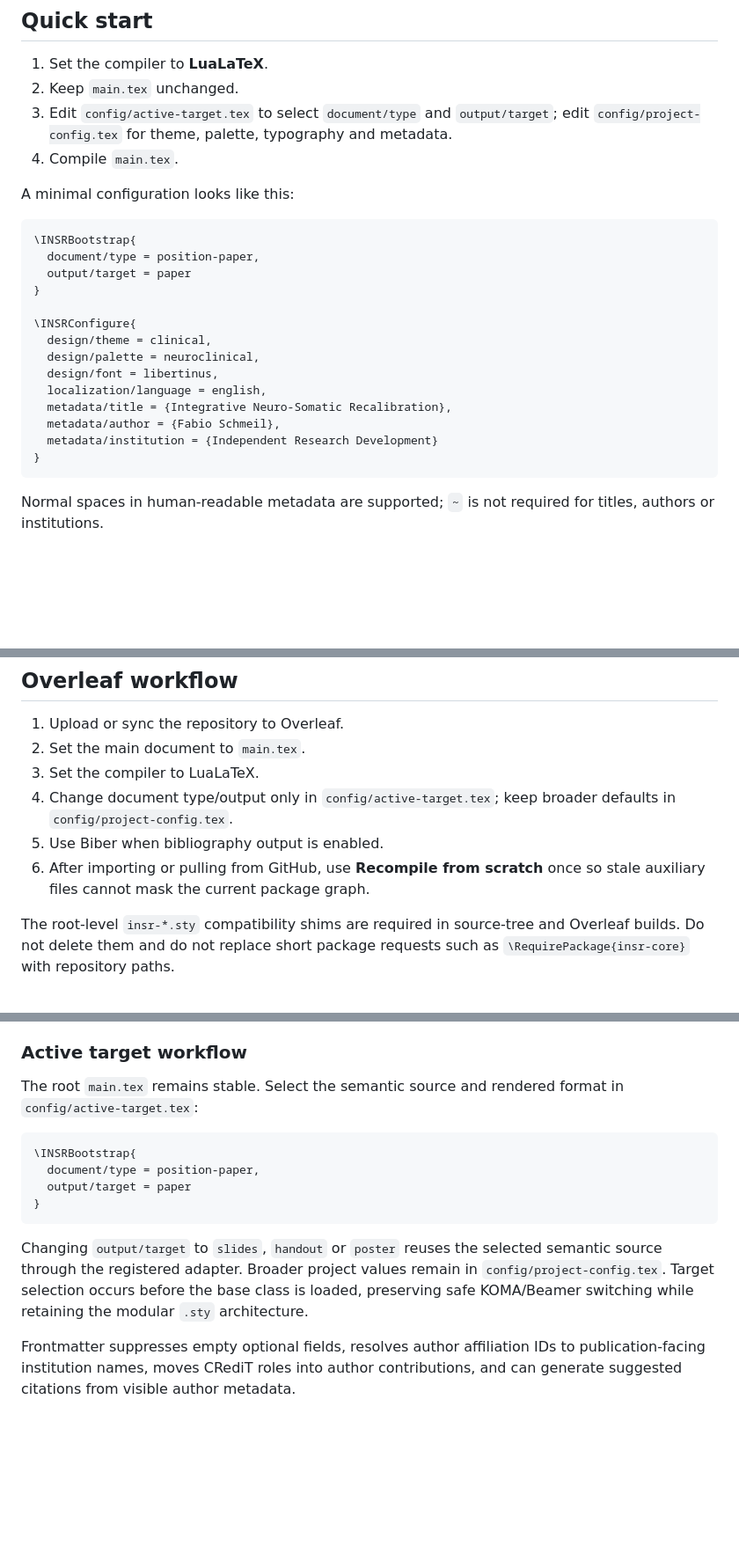
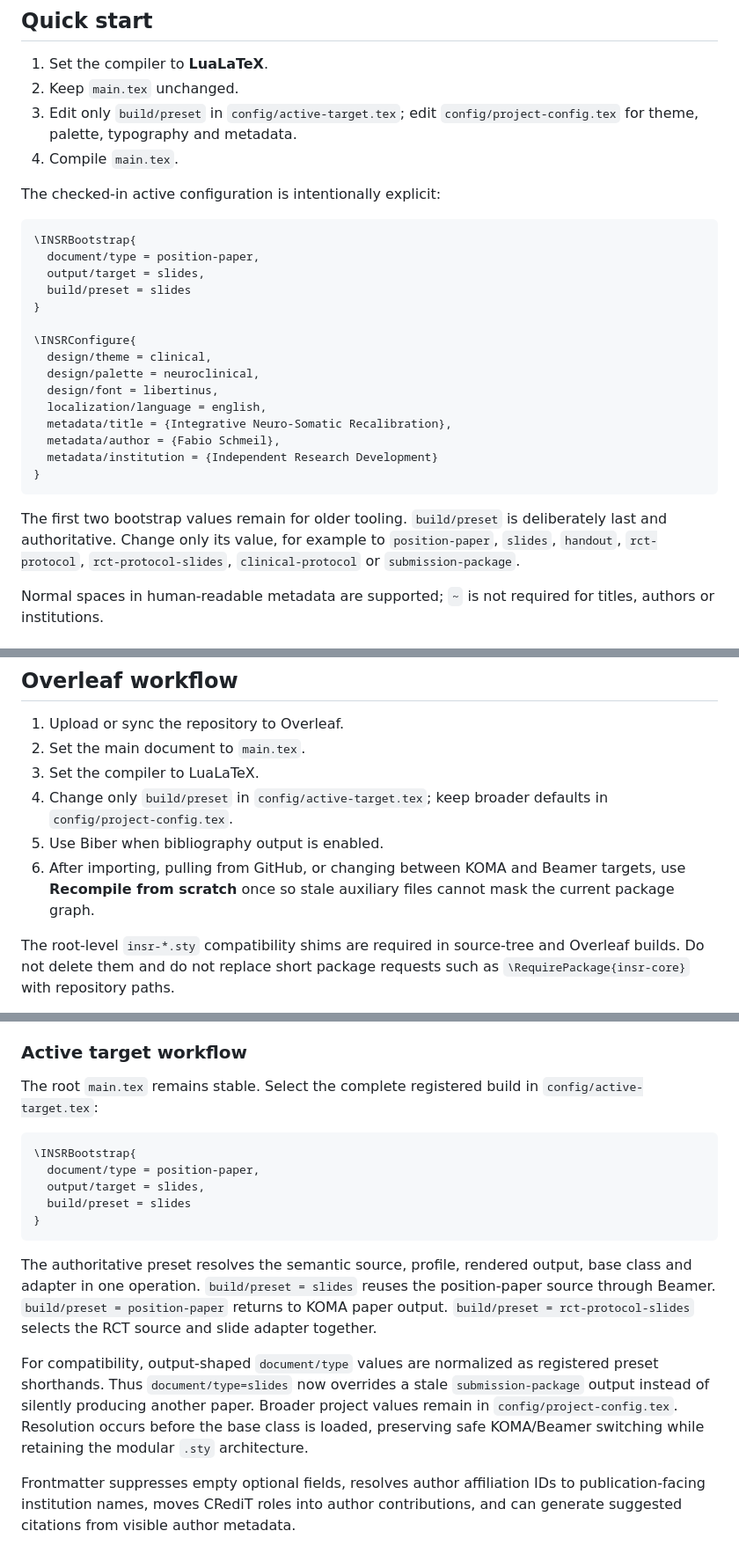
Before and after one commit to germ86/INSR-Research-Publishing-System, a Markdown page: README.md, 3 parts joined by grey strips. Shown at 88% size. GitHub-like rendering; blank space fills up the shorter version.

Commit message:
Make the one-switch preset workflow the primary README path

````diff
--- a/README.md
+++ b/README.md
@@ -30,15 +30,16 @@ The canonical root document is always:
 
 1. Set the compiler to **LuaLaTeX**.
 2. Keep `main.tex` unchanged.
-3. Edit `config/active-target.tex` to select `document/type` and `output/target`; edit `config/project-config.tex` for theme, palette, typography and metadata.
+3. Edit only `build/preset` in `config/active-target.tex`; edit `config/project-config.tex` for theme, palette, typography and metadata.
 4. Compile `main.tex`.
 
-A minimal configuration looks like this:
+The checked-in active configuration is intentionally explicit:
 
 ```tex
 \INSRBootstrap{
   document/type = position-paper,
-  output/target = paper
+  output/target = slides,
+  build/preset = slides
 }
 
 \INSRConfigure{
@@ -51,6 +52,8 @@ A minimal configuration looks like this:
   metadata/institution = {Independent Research Development}
 }
 ```
+
+The first two bootstrap values remain for older tooling. `build/preset` is deliberately last and authoritative. Change only its value, for example to `position-paper`, `slides`, `handout`, `rct-protocol`, `rct-protocol-slides`, `clinical-protocol` or `submission-package`.
 
 Normal spaces in human-readable metadata are supported; `~` is not required for titles, authors or institutions.
 
@@ -109,9 +112,9 @@ See `examples/README.md` for the example policy. To list every documented entryp
 1. Upload or sync the repository to Overleaf.
 2. Set the main document to `main.tex`.
 3. Set the compiler to LuaLaTeX.
-4. Change document type/output only in `config/active-target.tex`; keep broader defaults in `config/project-config.tex`.
+4. Change only `build/preset` in `config/active-target.tex`; keep broader defaults in `config/project-config.tex`.
 5. Use Biber when bibliography output is enabled.
-6. After importing or pulling from GitHub, use **Recompile from scratch** once so stale auxiliary files cannot mask the current package graph.
+6. After importing, pulling from GitHub, or changing between KOMA and Beamer targets, use **Recompile from scratch** once so stale auxiliary files cannot mask the current package graph.
 
 The root-level `insr-*.sty` compatibility shims are required in source-tree and Overleaf builds. Do not delete them and do not replace short package requests such as `\RequirePackage{insr-core}` with repository paths.
 
@@ -178,16 +181,19 @@ Native distribution-style classes are available for production documents: `insr-
 
 ### Active target workflow
 
-The root `main.tex` remains stable. Select the semantic source and rendered format in `config/active-target.tex`:
+The root `main.tex` remains stable. Select the complete registered build in `config/active-target.tex`:
 
 ```tex
 \INSRBootstrap{
   document/type = position-paper,
-  output/target = paper
+  output/target = slides,
+  build/preset = slides
 }
 ```
 
-Changing `output/target` to `slides`, `handout` or `poster` reuses the selected semantic source through the registered adapter. Broader project values remain in `config/project-config.tex`. Target selection occurs before the base class is loaded, preserving safe KOMA/Beamer switching while retaining the modular `.sty` architecture.
+The authoritative preset resolves the semantic source, profile, rendered output, base class and adapter in one operation. `build/preset = slides` reuses the position-paper source through Beamer. `build/preset = position-paper` returns to KOMA paper output. `build/preset = rct-protocol-slides` selects the RCT source and slide adapter together.
+
+For compatibility, output-shaped `document/type` values are normalized as registered preset shorthands. Thus `document/type=slides` now overrides a stale `submission-package` output instead of silently producing another paper. Broader project values remain in `config/project-config.tex`. Resolution occurs before the base class is loaded, preserving safe KOMA/Beamer switching while retaining the modular `.sty` architecture.
 
 Frontmatter suppresses empty optional fields, resolves author affiliation IDs to publication-facing institution names, moves CRediT roles into author contributions, and can generate suggested citations from visible author metadata.
 
````
Also changed, not shown: other parts of README.md (+2 -2 lines).
